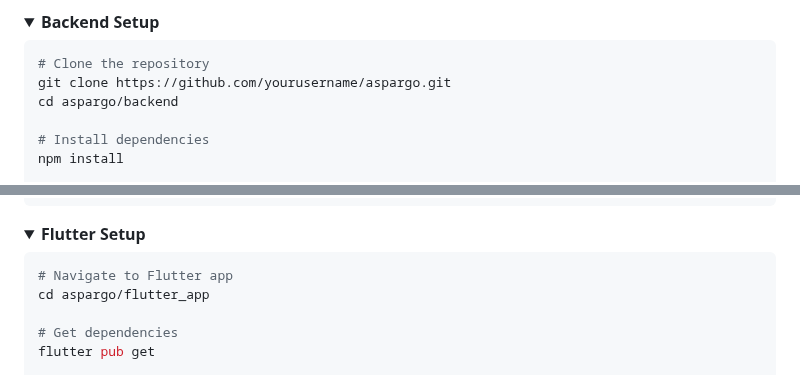
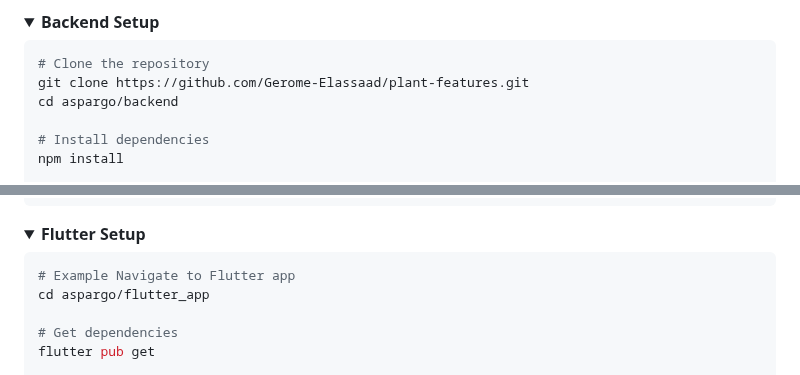
Before and after one commit to Gerome-Elassaad/plant-features, a Markdown page: README.md, 2 parts joined by grey strips. Rendered like a GitHub page; folded sections open.

````diff
--- a/README.md
+++ b/README.md
@@ -321,7 +321,7 @@ Flutter displays chatbot reply with multi-turn conversation
 
 ```bash
 # Clone the repository
-git clone https://github.com/yourusername/aspargo.git
+git clone https://github.com/Gerome-Elassaad/plant-features.git
 cd aspargo/backend
 
 # Install dependencies
@@ -344,7 +344,7 @@ npm run dev
 <summary><b>Flutter Setup</b></summary>
 
 ```bash
-# Navigate to Flutter app
+# Example Navigate to Flutter app
 cd aspargo/flutter_app
 
 # Get dependencies
````
